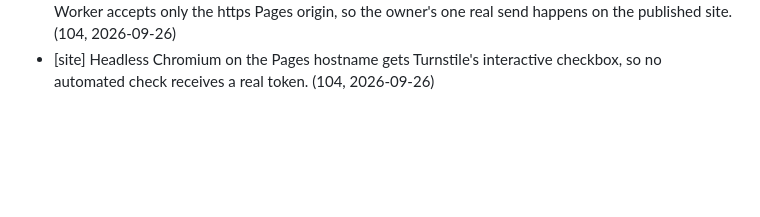
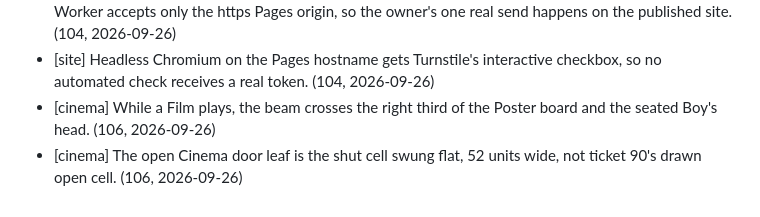
Before and after one commit to CMinusBool/adas-choice, a Markdown page: docs/known_issues.md, the part around the change. Rendered like a GitHub page; blank space fills up the shorter version.

Commit message:
known_issues: the Cinema beam over the board and the Boy, and the flat-swung open leaf
Co-Authored-By: Claude Opus 5.5 <noreply@anthropic.com>

```diff
--- a/docs/known_issues.md
+++ b/docs/known_issues.md
@@ -87,3 +87,5 @@ Small errors the apartment ships with. One line each: where, what, how it shows.
 - [entryway] When a cat knocks the vase over, the cat is not visible: S23 is not wired, so the vase falls with no cat beside it. (100, 2026-09-26)
 - [site] No real Invitation can be sent from `vite preview`: Turnstile refuses localhost (110200) and the Worker accepts only the https Pages origin, so the owner's one real send happens on the published site. (104, 2026-09-26)
 - [site] Headless Chromium on the Pages hostname gets Turnstile's interactive checkbox, so no automated check receives a real token. (104, 2026-09-26)
+- [cinema] While a Film plays, the beam crosses the right third of the Poster board and the seated Boy's head. (106, 2026-09-26)
+- [cinema] The open Cinema door leaf is the shut cell swung flat, 52 units wide, not ticket 90's drawn open cell. (106, 2026-09-26)
```
